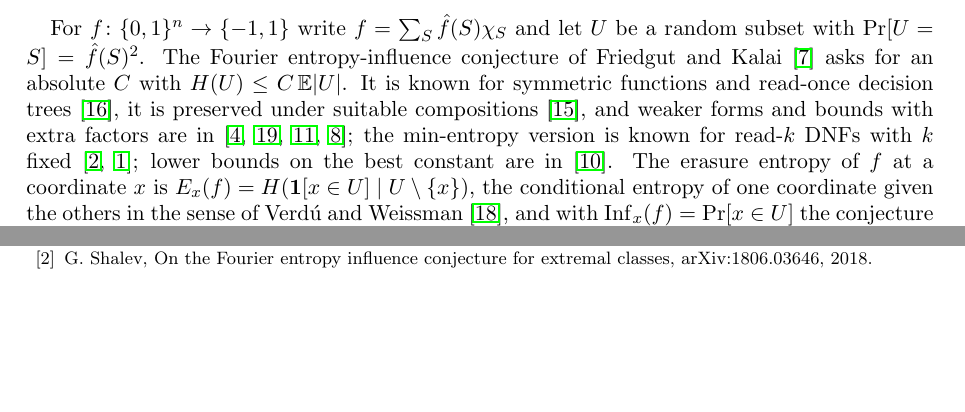
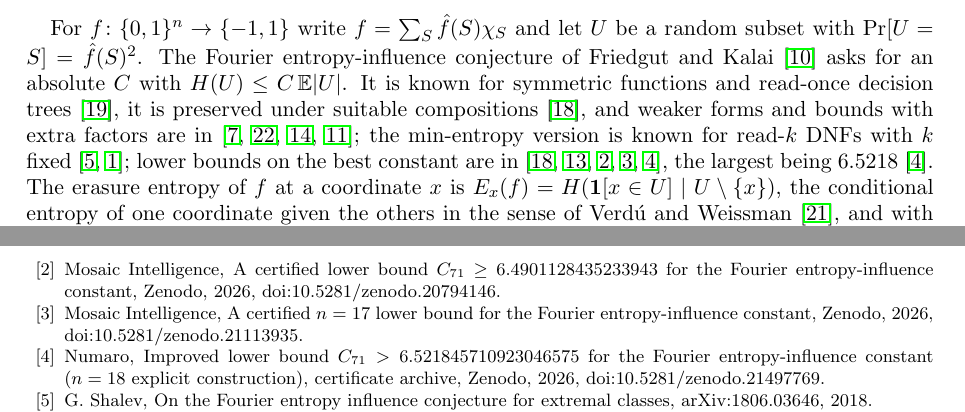
Before and after one commit to yspennstate/fei-forced-coordinate-bias, a LaTeX paper (main.tex): two parts of pages 1 and 9 of 10 before the commit and two parts of pages 1 and 10 of 10 after it, joined at a grey line, cut so that both start at the same text, the shorter picture padded with empty space. Compiled offline with pdfLaTeX.

Commit message:
cite the current lower bounds

```diff
--- a/main.tex
+++ b/main.tex
@@ -45,7 +45,7 @@ $\Pr[U=S]=\hat f(S)^2$. The Fourier entropy-influence conjecture of Friedgut and
 $C$ with $H(U)\le C\,\E|U|$. It is known for symmetric functions and read-once decision trees~\cite{OWZ}, it is
 preserved under suitable compositions~\cite{OT13}, and weaker forms and bounds with extra factors are
 in~\cite{CKLS,WWW,KKLMS,Han}; the min-entropy version is known for read-$k$ DNFs with $k$
-fixed~\cite{Shalev,ACKSW}; lower bounds on the best constant are in~\cite{Hod}. The erasure entropy of $f$ at a
+fixed~\cite{Shalev,ACKSW}; lower bounds on the best constant are in~\cite{OT13,Hod,MI26a,MI26b,Num26}, the largest being $6.5218$~\cite{Num26}. The erasure entropy of $f$ at a
 coordinate $x$ is $E_x(f)=H(\mathbf 1[x\in U]\mid U\setminus\{x\})$, the conditional entropy of one coordinate given
 the others in the sense of Verd\'u and Weissman~\cite{VW08}, and with $\Inf_x(f)=\Pr[x\in U]$ the conjecture holds if
 and only if $\sup_f\min_{x:\Inf_x(f)>0}E_x(f)/\Inf_x(f)$ is finite~\cite{Shm1}, which builds on the
@@ -538,6 +538,9 @@ The paper is part of the Math Brain project, whose public repository is
 \begin{thebibliography}{99}
 \bibitem{ACKSW} S.~Arunachalam, S.~Chakraborty, M.~Kouck\'y, N.~Saurabh, R.~de~Wolf, Improved bounds on Fourier
 entropy and min-entropy, ACM Trans. Comput. Theory 13 (2021), no.~4, 1--40, doi:10.1145/3470860; arXiv:1809.09819.
+\bibitem{MI26a} Mosaic Intelligence, A certified lower bound $C_{71}\ge 6.4901128435233943$ for the Fourier entropy-influence constant, Zenodo, 2026, doi:10.5281/zenodo.20794146.
+\bibitem{MI26b} Mosaic Intelligence, A certified $n=17$ lower bound for the Fourier entropy-influence constant, Zenodo, 2026, doi:10.5281/zenodo.21113935.
+\bibitem{Num26} Numaro, Improved lower bound $C_{71}>6.521845710923046575$ for the Fourier entropy-influence constant ($n=18$ explicit construction), certificate archive, Zenodo, 2026, doi:10.5281/zenodo.21497769.
 \bibitem{Shalev} G.~Shalev, On the Fourier entropy influence conjecture for extremal classes, arXiv:1806.03646, 2018.
 \bibitem{Cha25} F.~Chang, A lower bound for the Fourier entropy of Boolean functions on the biased hypercube,
 arXiv:2511.07739, 2025.
```
Also changed, not shown: main.pdf.
